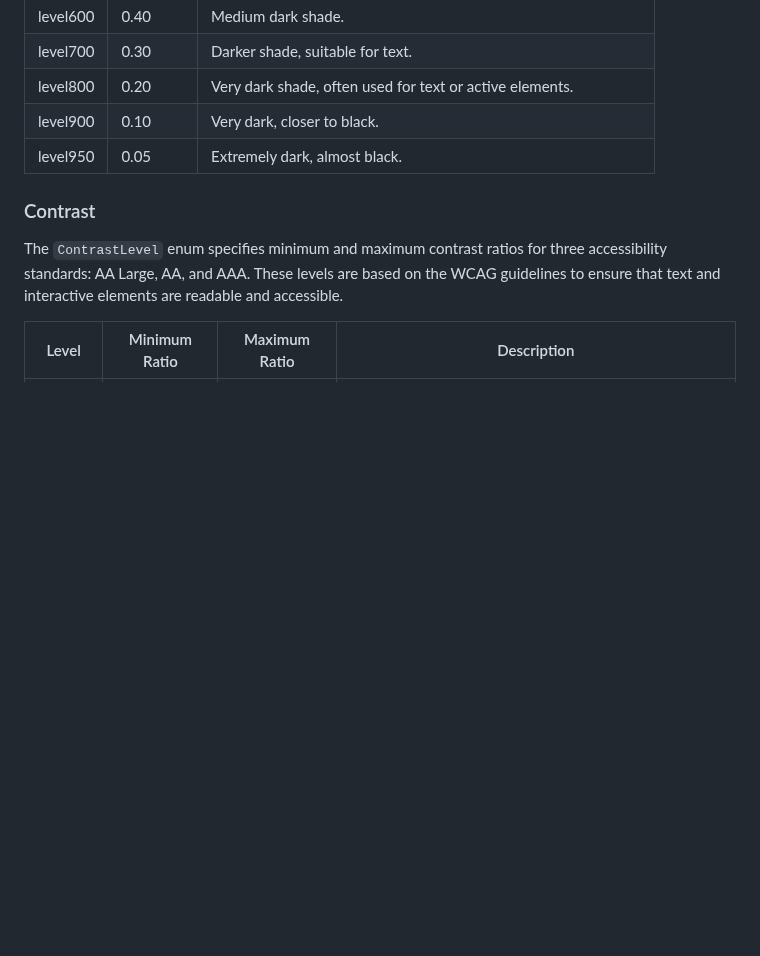
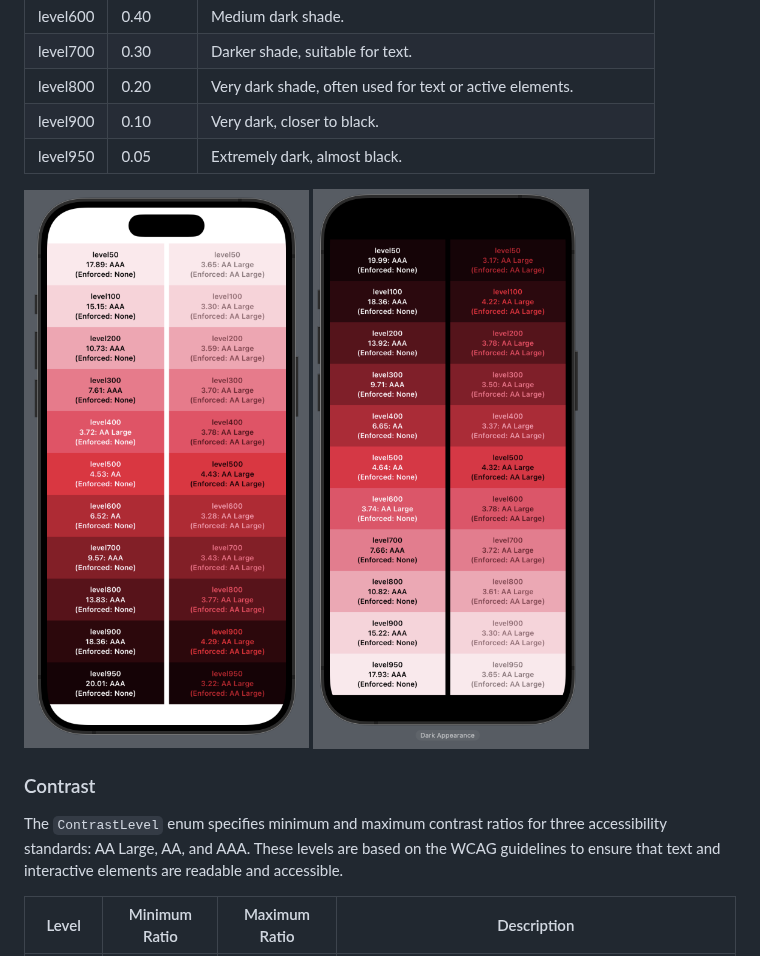
Before and after one commit to markbattistella/ContrastKit, a Markdown page: README.md, the part around the change. Rendered like a GitHub page; blank space fills up the shorter version.

Commit message:
2024-05-02 - Image readme

```diff
--- a/README.md
+++ b/README.md
@@ -183,6 +183,10 @@ The `ColorLevel` enum defines different levels of lightness for colours, which c
 | level900 | 0.10      | Very dark, closer to black.                                         |
 | level950 | 0.05      | Extremely dark, almost black.                                       |
 
+<img src="https://raw.githubusercontent.com/markbattistella/ContrastKit/main/.github/data/light-mode.png" width="500" alt="Light Mode range of shades"/>
+
+<img src="https://raw.githubusercontent.com/markbattistella/ContrastKit/main/.github/data/dark-mode.png" width="500" alt="Dark Mode range of shades"/>
+
 ### Contrast
 
 The `ContrastLevel` enum specifies minimum and maximum contrast ratios for three accessibility standards: AA Large, AA, and AAA. These levels are based on the WCAG guidelines to ensure that text and interactive elements are readable and accessible.
```
